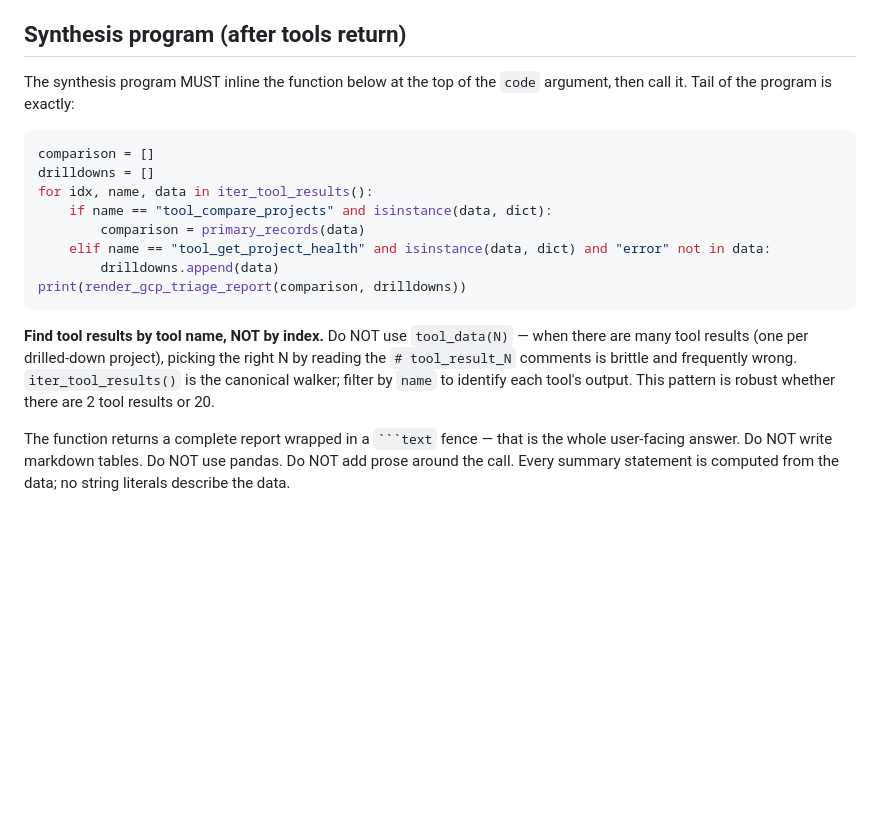
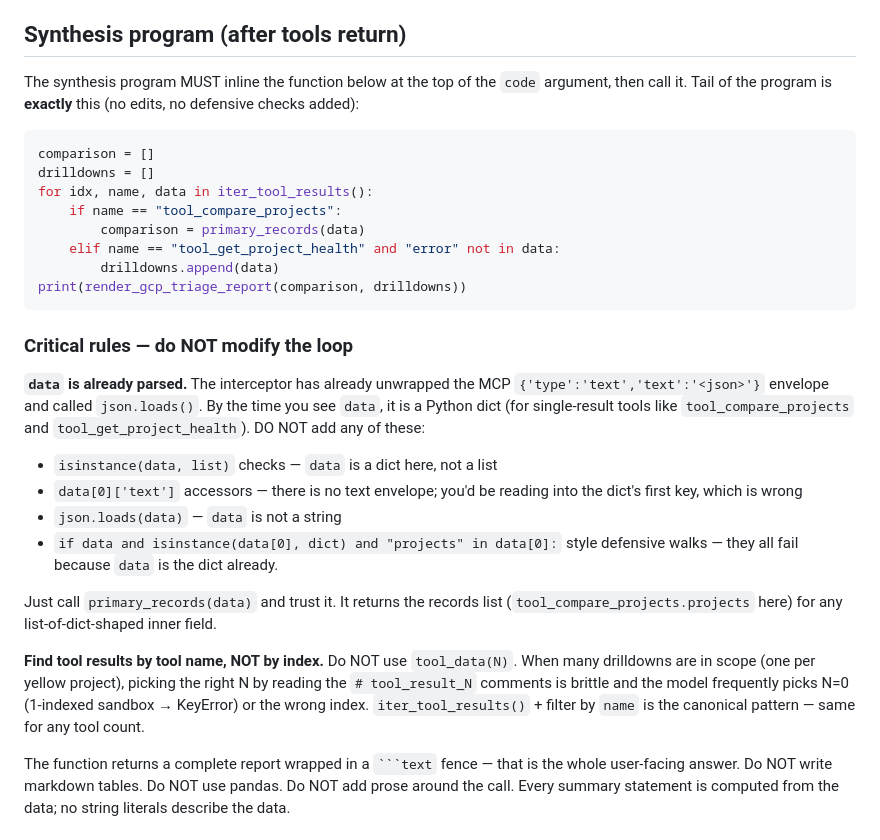
Before and after one commit to ishswar/fake-gcp-mcp-server, a Markdown page: skills/gcp-cross-project-triage/SKILL.md, the part around the change. Drawn GitHub-style; blank space fills up the shorter version.

Commit message:
fix(skills): forbid envelope-unwrapping defensiveness in synthesis loop
After switching from tool_data(N) to iter_tool_results() to find
tool_compare_projects by name, the test caught a second issue: the
model rewrote the loop to add defensive envelope-unwrap code:

    if name == 'tool_compare_projects' and isinstance(data, list):
        if data and isinstance(data[0], dict) and 'projects' in data[0]:
            ...

`data` is a dict (already parsed by the interceptor), not a list,
so the guard never matched and `comparison` stayed empty. Function
ran on empty data and printed '0 projects, 0 VMs'.

Strengthen the recipe with explicit do-not-do rules:
  * data is already a dict; do NOT isinstance(data, list)
  * do NOT walk data[0]['text'] (no envelope to unwrap)
  * do NOT json.loads(data)
  * do NOT add defensive walks at all

Also drop the isinstance(data, dict) guards from the loop body —
they were redundant with primary_records()'s own shape handling and
the very thing that prompted the model to add wrong defensive code.

````diff
--- a/skills/gcp-cross-project-triage/SKILL.md
+++ b/skills/gcp-cross-project-triage/SKILL.md
@@ -48,25 +48,46 @@ wastes turns and does not help.
 ## Synthesis program (after tools return)
 
 The synthesis program MUST inline the function below at the top of the
-`code` argument, then call it. Tail of the program is exactly:
+`code` argument, then call it. Tail of the program is **exactly** this
+(no edits, no defensive checks added):
 
 ```python
 comparison = []
 drilldowns = []
 for idx, name, data in iter_tool_results():
-    if name == "tool_compare_projects" and isinstance(data, dict):
+    if name == "tool_compare_projects":
         comparison = primary_records(data)
-    elif name == "tool_get_project_health" and isinstance(data, dict) and "error" not in data:
+    elif name == "tool_get_project_health" and "error" not in data:
         drilldowns.append(data)
 print(render_gcp_triage_report(comparison, drilldowns))
 ```
 
+### Critical rules — do NOT modify the loop
+
+**`data` is already parsed.** The interceptor has already unwrapped
+the MCP `{'type':'text','text':'<json>'}` envelope and called
+`json.loads()`. By the time you see `data`, it is a Python dict (for
+single-result tools like `tool_compare_projects` and
+`tool_get_project_health`). DO NOT add any of these:
+
+  * `isinstance(data, list)` checks — `data` is a dict here, not a list
+  * `data[0]['text']` accessors — there is no text envelope; you'd be
+    reading into the dict's first key, which is wrong
+  * `json.loads(data)` — `data` is not a string
+  * `if data and isinstance(data[0], dict) and "projects" in data[0]:`
+    style defensive walks — they all fail because `data` is the dict
+    already.
+
+Just call `primary_records(data)` and trust it. It returns the
+records list (`tool_compare_projects.projects` here) for any
+list-of-dict-shaped inner field.
+
 **Find tool results by tool name, NOT by index.** Do NOT use
-`tool_data(N)` — when there are many tool results (one per drilled-down
+`tool_data(N)`. When many drilldowns are in scope (one per yellow
 project), picking the right N by reading the `# tool_result_N` comments
-is brittle and frequently wrong. `iter_tool_results()` is the canonical
-walker; filter by `name` to identify each tool's output. This pattern
-is robust whether there are 2 tool results or 20.
+is brittle and the model frequently picks N=0 (1-indexed sandbox →
+KeyError) or the wrong index. `iter_tool_results()` + filter by `name`
+is the canonical pattern — same for any tool count.
 
 The function returns a complete report wrapped in a ` ```text ` fence —
 that is the whole user-facing answer. Do NOT write markdown tables.
````
